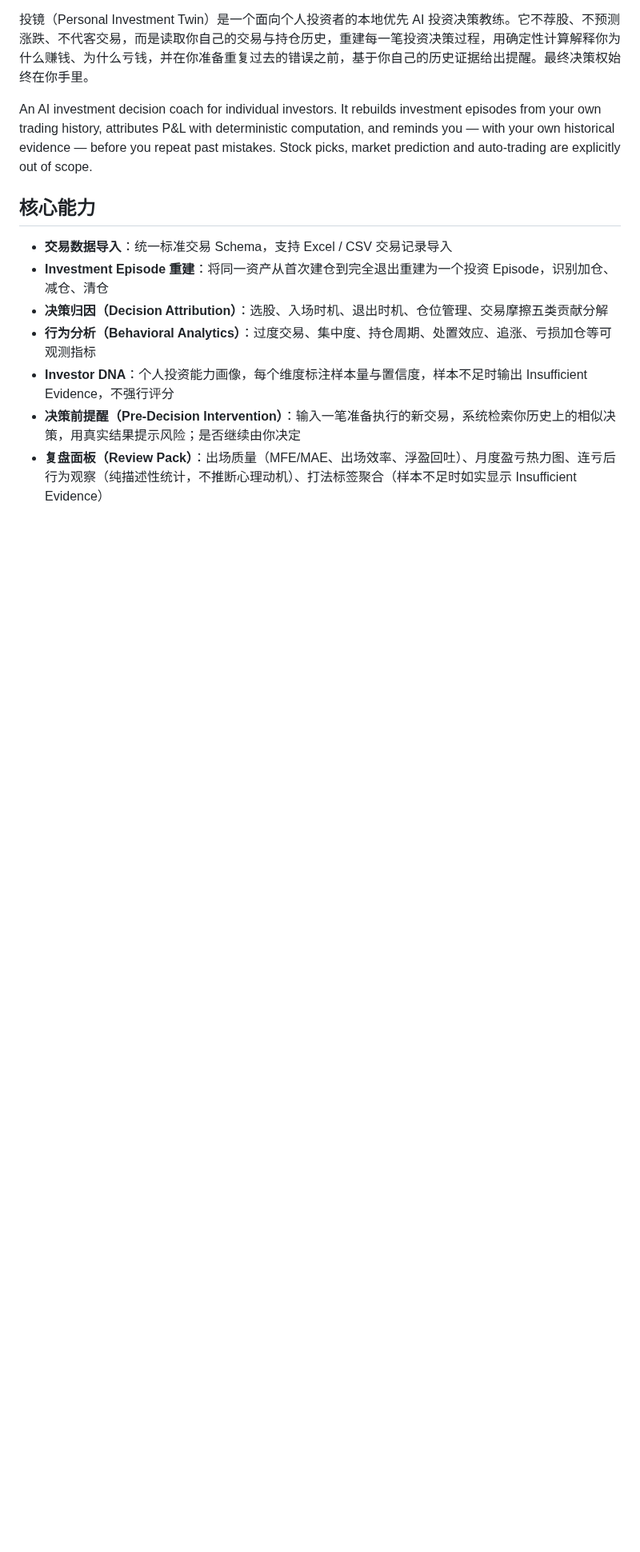
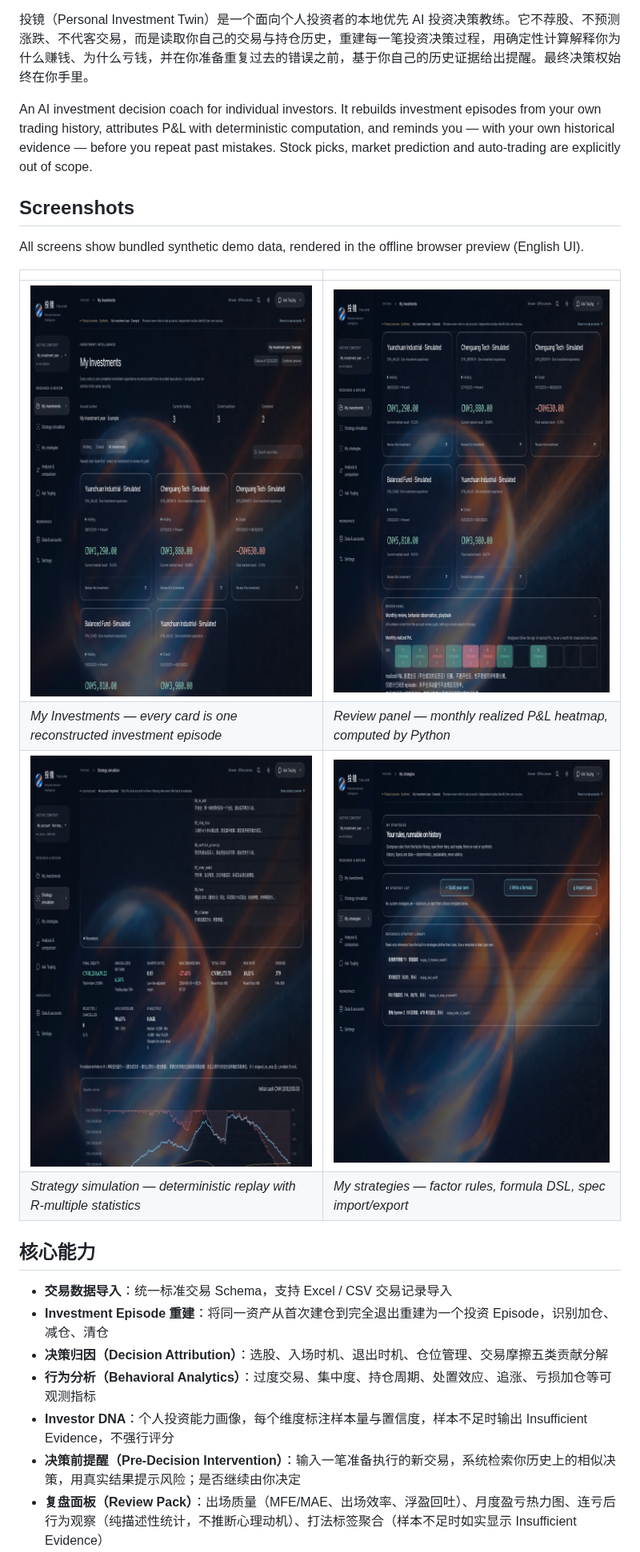
Before and after one commit to g1304458637-afk/personal-investment-twin, a Markdown page: README.md, the part around the change. Shown at 80% size. Rendered like a GitHub page; pictures changed too: docs/screenshots/investments-overview.jpg (added), docs/screenshots/my-strategies.jpg (added), docs/screenshots/review-panel.jpg (added); blank space fills up the shorter version.

```diff
--- a/README.md
+++ b/README.md
@@ -5,6 +5,17 @@
 投镜（Personal Investment Twin）是一个面向个人投资者的本地优先 AI 投资决策教练。它不荐股、不预测涨跌、不代客交易，而是读取你自己的交易与持仓历史，重建每一笔投资决策过程，用确定性计算解释你为什么赚钱、为什么亏钱，并在你准备重复过去的错误之前，基于你自己的历史证据给出提醒。最终决策权始终在你手里。
 
 An AI investment decision coach for individual investors. It rebuilds investment episodes from your own trading history, attributes P&L with deterministic computation, and reminds you — with your own historical evidence — before you repeat past mistakes. Stock picks, market prediction and auto-trading are explicitly out of scope.
+
+## Screenshots
+
+All screens show bundled synthetic demo data, rendered in the offline browser preview (English UI).
+
+| | |
+|---|---|
+| ![My Investments — reconstructed investment episodes](docs/screenshots/investments-overview.jpg) | ![Review panel — monthly realized P&L heatmap](docs/screenshots/review-panel.jpg) |
+| *My Investments — every card is one reconstructed investment episode* | *Review panel — monthly realized P&L heatmap, computed by Python* |
+| ![Strategy simulation — results with R-multiple statistics](docs/screenshots/strategy-results-rmultiple.jpg) | ![My strategies — build, write formulas, import/export specs](docs/screenshots/my-strategies.jpg) |
+| *Strategy simulation — deterministic replay with R-multiple statistics* | *My strategies — factor rules, formula DSL, spec import/export* |
 
 ## 核心能力
 
```
Also changed, not shown: 13 other files.
